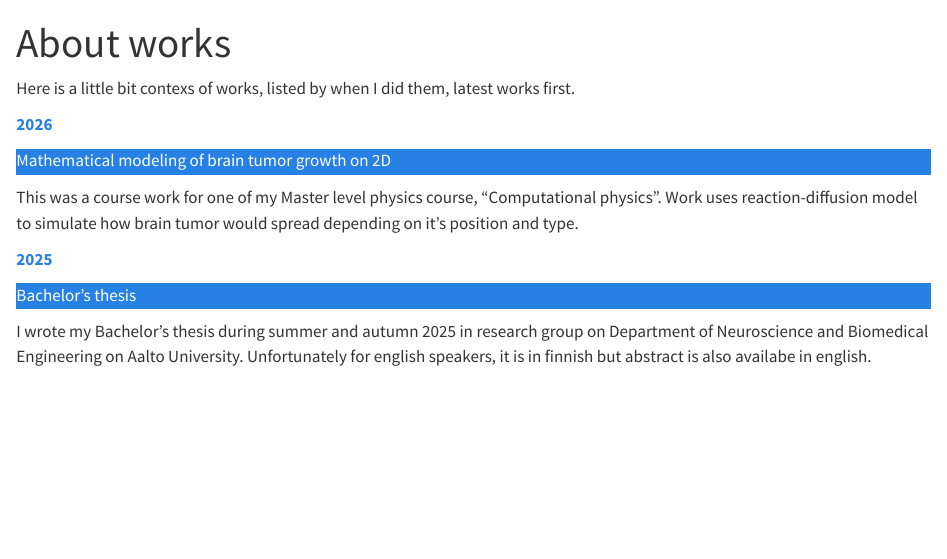
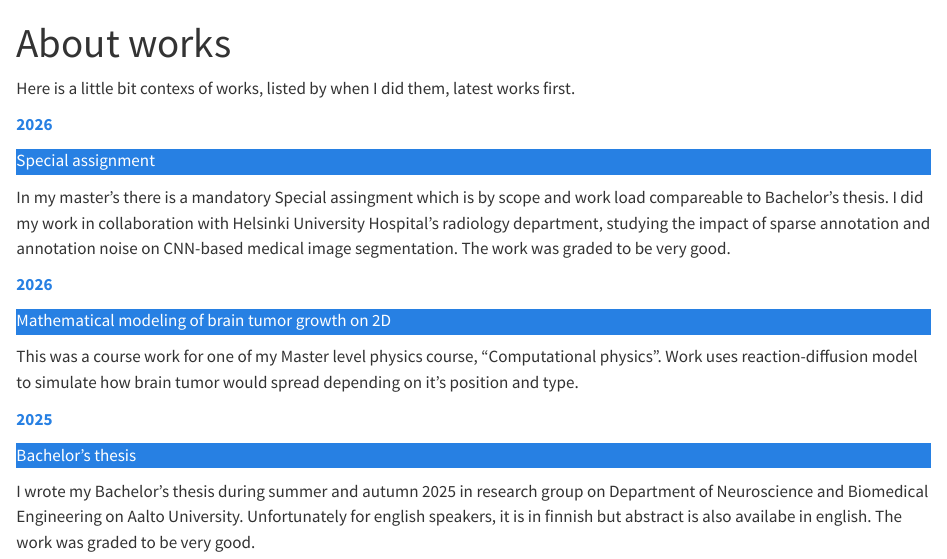
Before and after one commit to EmmaKuutti/my-portfolio, a Quarto document (about.qmd): the page in a window 1100 px wide, from its top. Rendered offline with R 4.5, knitr and Pandoc in place of Quarto, with nearby package versions.

Commit message:
added special assingment

```diff
--- a/_quarto.yml
+++ b/_quarto.yml
@@ -13,6 +13,8 @@ website:
       - href: projects.qmd
         text: Projects
         menu:
+          - href: Special_assignment_Emma_Kuutti_final.pdf
+            text: "Special assignment for my master's degree in biomedical engineering"
           - href: project.ipynb
             text: "Mathematical modelling of brain tumor growth on 2D -course work for computational physics course"
       - href: "https://aaltodoc.aalto.fi/server/api/core/bitstreams/f163af85-4a6e-4327-92b7-b7c707ef9a86/content"
--- a/about.qmd
+++ b/about.qmd
@@ -2,6 +2,21 @@
 title: "About works"
 ---
 Here is a little bit contexs of works, listed by when I did them, latest works first.
+
+<p class="text-primary"><strong>2026</strong></p>
+
+::: {.card .border-primary .shadow-sm}
+::: {.card-header .bg-primary .text-white .fw-bold}
+Special assignment
+:::
+
+::: {.card-body}
+
+In my master's there is a mandatory Special assingment which is by scope and work load compareable to Bachelor's thesis.
+I did my work in collaboration with Helsinki University Hospital's radiology department, studying the impact of sparse annotation and annotation noise on CNN-based medical image segmentation.
+The work was graded to be very good.
+:::
+:::
 
 <p class="text-primary"><strong>2026</strong></p>
 
@@ -28,5 +43,6 @@ Bachelor's thesis
 
 I wrote my Bachelor's thesis during summer and autumn 2025 in research group on Department of Neuroscience and Biomedical Engineering on Aalto University.
 Unfortunately for english speakers, it is in finnish but abstract is also availabe in english.
+The work was graded to be very good.
 :::
 :::
```
Also changed, not shown: Special_assignment_Emma_Kuutti_final.pdf (added).
